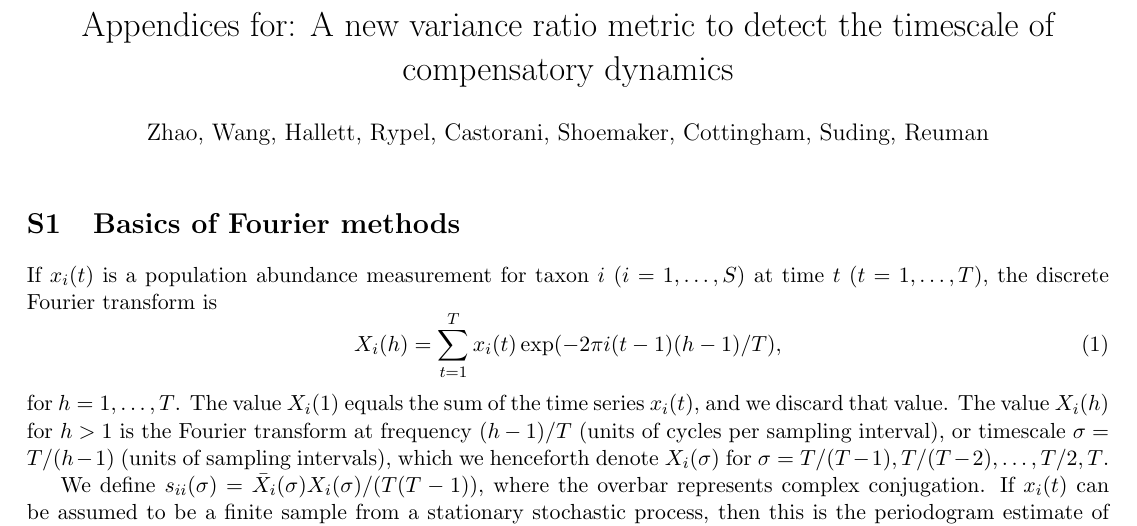
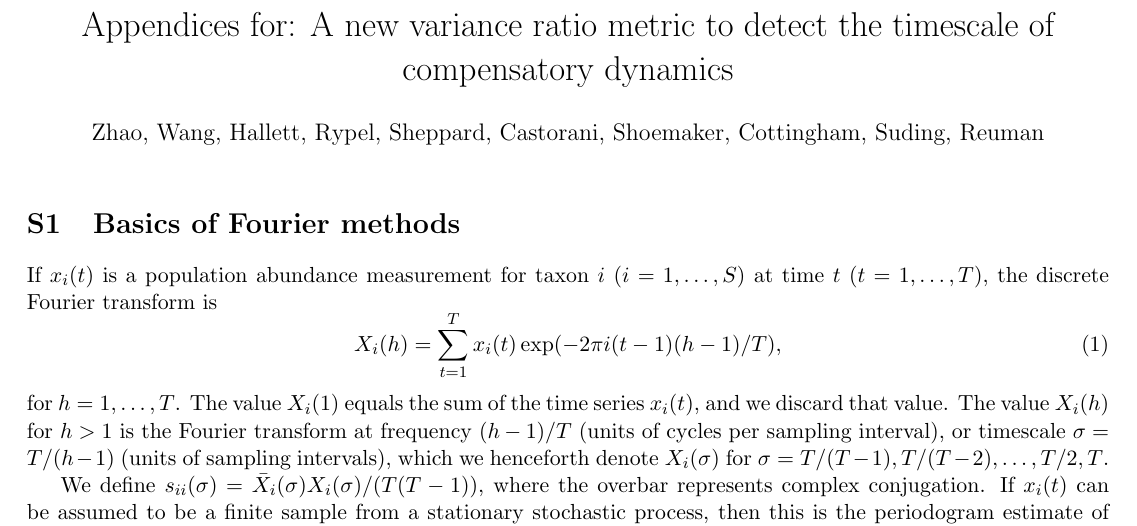
Before and after one commit to leiku/varrat_decomp, a LaTeX document (SuppMat.tex): part of page 1 of 14, cut so that both start at the same text. Compiled offline with pdfLaTeX.

```diff
--- a/SuppMat.tex
+++ b/SuppMat.tex
@@ -36,7 +36,7 @@
 \begin{document}
 
 \title{Appendices for: A new variance ratio metric to detect the timescale of compensatory dynamics}
-\author{Zhao, Wang, Hallett, Rypel, Castorani, Shoemaker, Cottingham, Suding, Reuman}
+\author{Zhao, Wang, Hallett, Rypel, Sheppard, Castorani, Shoemaker, Cottingham, Suding, Reuman}
 \date{}
 \maketitle
 
```
Also changed, not shown: 1 other file.
